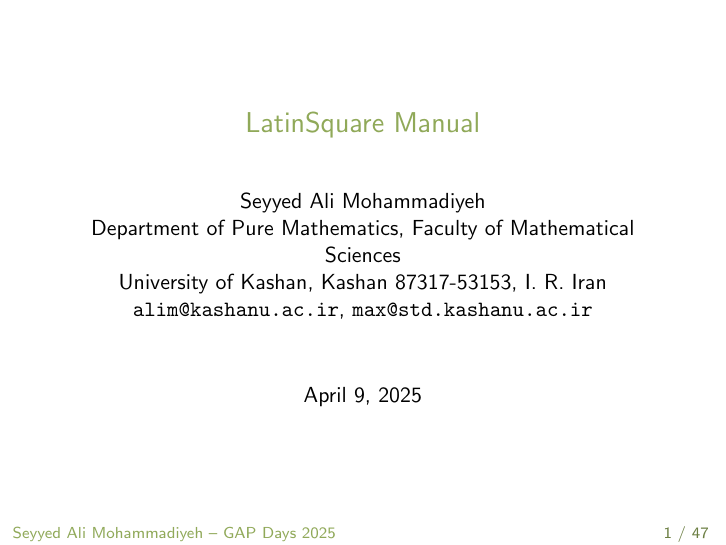
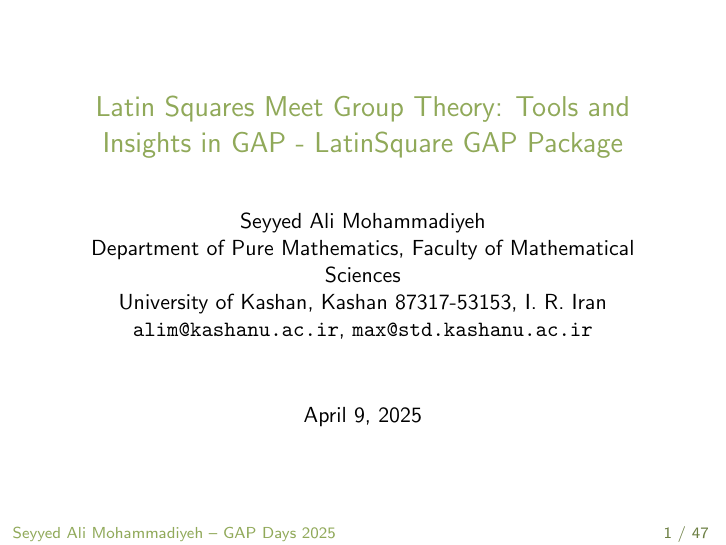
Before and after one commit to BaseMax/gap-days-2025, LaTeX slides (gap-days-2025.tex): page 1 of 49. Compiled offline with pdfLaTeX.

Commit message:
add pdf file, update tex

```diff
--- a/gap-days-2025.tex
+++ b/gap-days-2025.tex
@@ -15,7 +15,7 @@
 \usetheme{default}
 \usecolortheme[named=gapgreen]{structure}
 
-\title{LatinSquare Manual}
+\title{Latin Squares Meet Group Theory: Tools and Insights in GAP - LatinSquare GAP Package}
 \author[S. A. Mohammadiyeh]{Seyyed Ali Mohammadiyeh\\
 Department of Pure Mathematics, Faculty of Mathematical Sciences\\
 University of Kashan, Kashan 87317-53153, I. R. Iran\\
```
Also changed, not shown: gap-days-2025.pdf (added), 1 other file.
